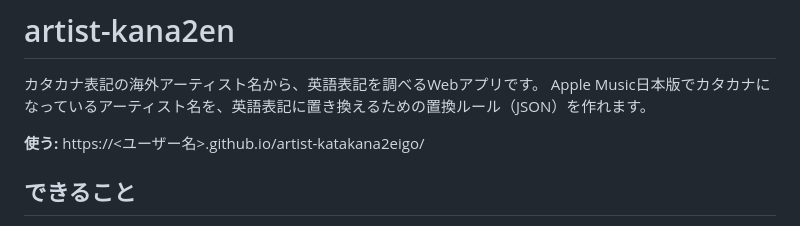
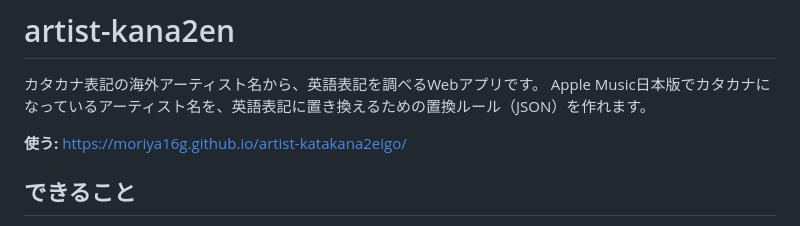
Before and after one commit to moriya16g/artist-katakana2eigo, a Markdown page: README.md, the part around the change. Drawn GitHub-style.

Commit message:
fixed demo's url

```diff
--- a/README.md
+++ b/README.md
@@ -3,7 +3,7 @@
 カタカナ表記の海外アーティスト名から、英語表記を調べるWebアプリです。
 Apple Music日本版でカタカナになっているアーティスト名を、英語表記に置き換えるための置換ルール（JSON）を作れます。
 
-**使う:** https://&lt;ユーザー名&gt;.github.io/artist-katakana2eigo/
+**使う:** https://moriya16g.github.io/artist-katakana2eigo/
 
 ## できること
 
```
